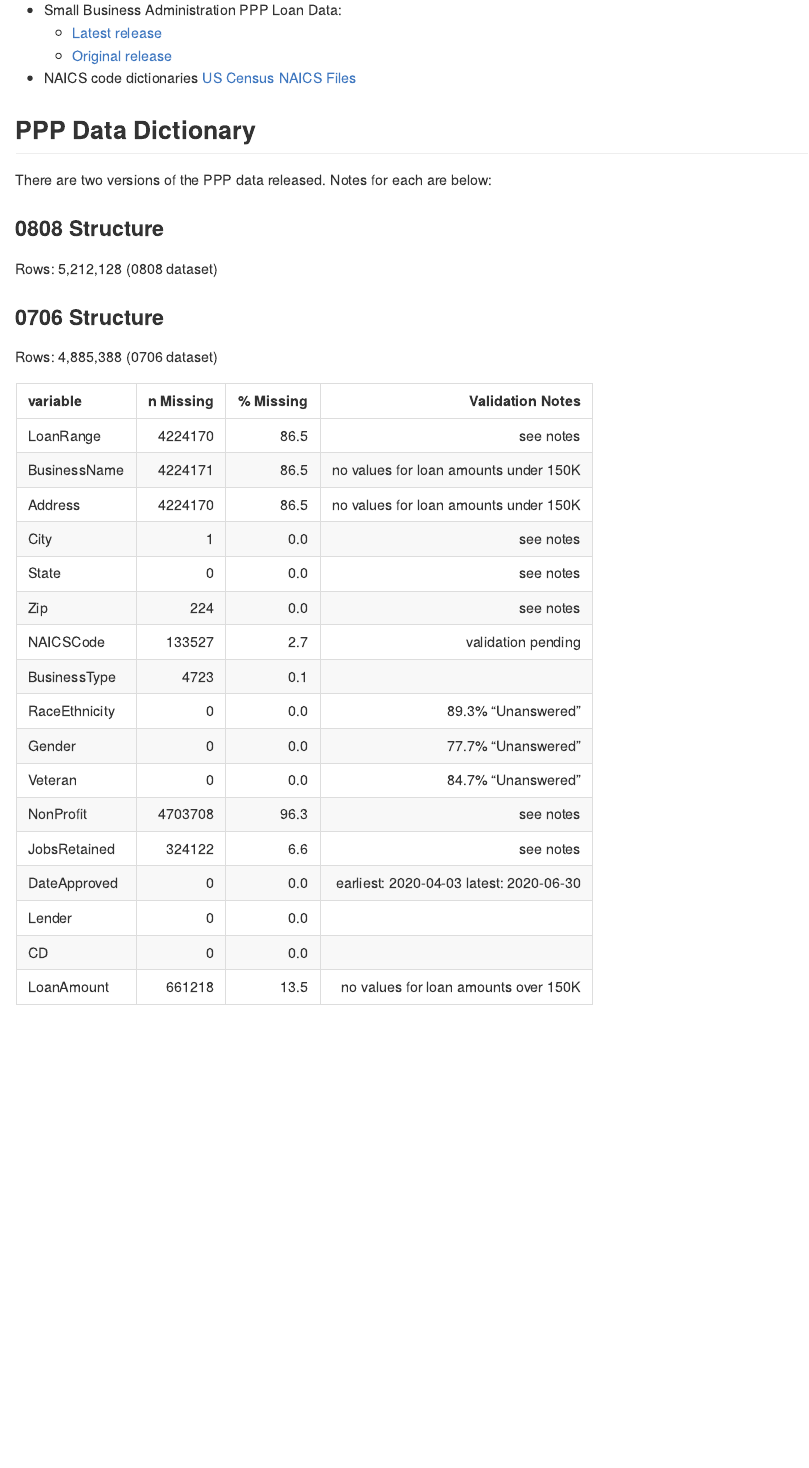
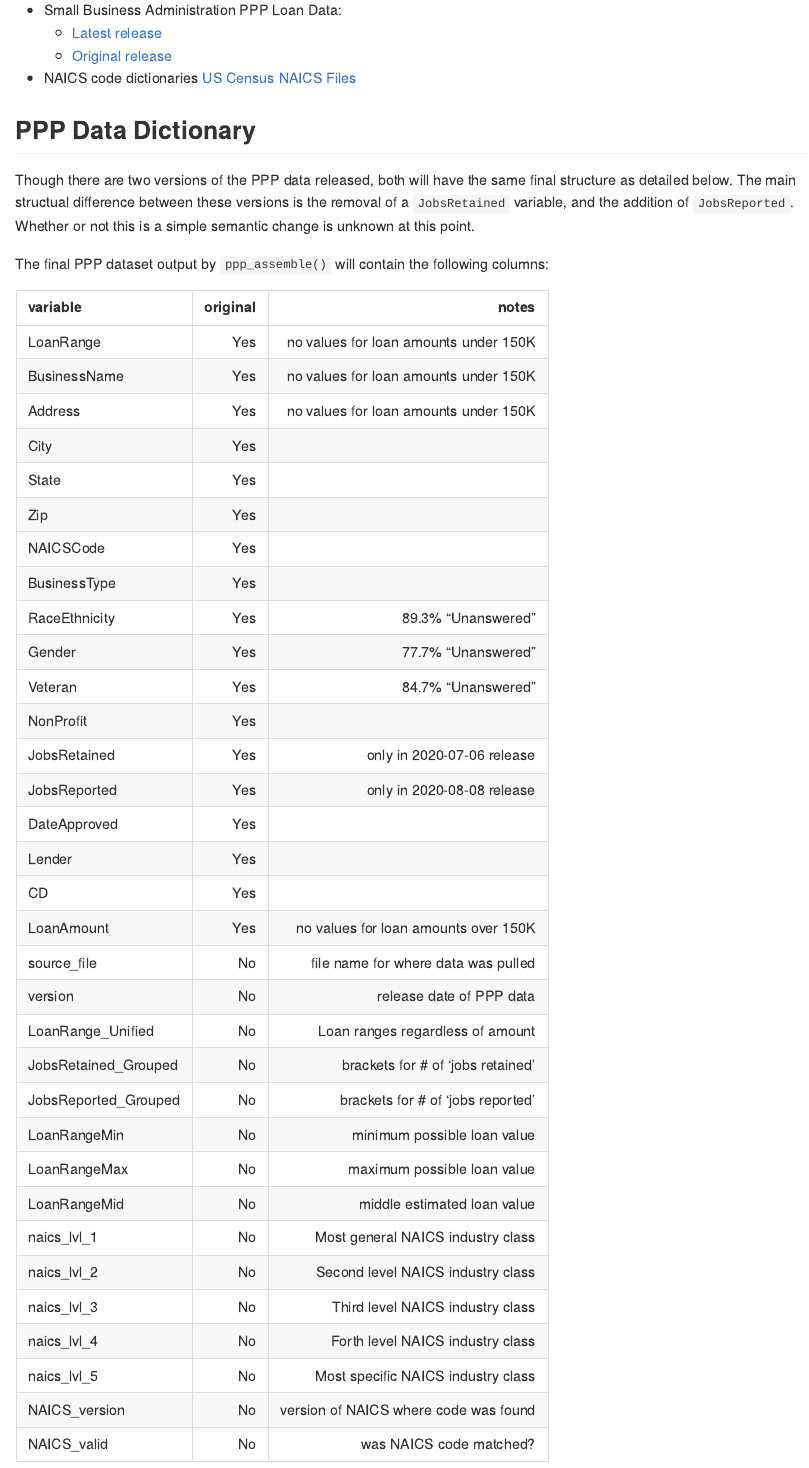
Before and after one commit to kbmorales/PPP, an R Markdown document (README.Rmd): the page in a window 1100 px wide, from 710 px down. The pictures show the output file README.md that the author committed with the source, drawn offline in the style of GitHub.

Commit message:
update README

```diff
--- a/README.Rmd
+++ b/README.Rmd
@@ -53,32 +53,47 @@ ppp_data = ppp_assemble()
 
 ## PPP Data Dictionary
 
-There are two versions of the PPP data released. Notes for each are below:
+Though there are two versions of the PPP data released, both will have the same
+final structure as detailed below. The main structual difference between these
+versions is the removal of a `JobsRetained` variable, and the addition of
+`JobsReported`. Whether or not this is a simple semantic change is unknown
+at this point.
 
-### 0808 Structure
+The final PPP dataset output by `ppp_assemble()` will contain the following
+columns:
 
-Rows: 5,212,128 (0808 dataset)
-
-### 0706 Structure
-
-Rows: 4,885,388 (0706 dataset)
-
-|variable      | n Missing |   % Missing |                        Validation Notes |
-|:-------------|----------:|------------:|----------------------------------------:|
-|LoanRange     |    4224170|         86.5| see notes                               |
-|BusinessName  |    4224171|         86.5| no values for loan amounts under 150K   |
-|Address       |    4224170|         86.5| no values for loan amounts under 150K   |
-|City          |          1|          0.0| see notes                               |
-|State         |          0|          0.0| see notes                               |
-|Zip           |        224|          0.0| see notes                               |
-|NAICSCode     |     133527|          2.7| validation pending                      |
-|BusinessType  |       4723|          0.1|                                         |
-|RaceEthnicity |          0|          0.0| 89.3% "Unanswered"                      |
-|Gender        |          0|          0.0| 77.7% "Unanswered"                      |
-|Veteran       |          0|          0.0| 84.7% "Unanswered"                      |
-|NonProfit     |    4703708|         96.3| see notes                               |
-|JobsRetained  |     324122|          6.6| see notes                               |
-|DateApproved  |          0|          0.0| earliest: 2020-04-03 latest: 2020-06-30 |
-|Lender        |          0|          0.0|                                         |
-|CD            |          0|          0.0|                                         |
-|LoanAmount    |     661218|         13.5| no values for loan amounts over 150K    |
+| variable            | original    |                                    notes |
+| :------------------ | -----------:|----------------------------------------: |
+| LoanRange           | Yes         |    no values for loan amounts under 150K |
+| BusinessName        | Yes         |    no values for loan amounts under 150K |
+| Address             | Yes         |    no values for loan amounts under 150K |
+| City                | Yes         |                                          |
+| State               | Yes         |                                          |
+| Zip                 | Yes         |                                          |
+| NAICSCode           | Yes         |                                          |
+| BusinessType        | Yes         |                                          |
+| RaceEthnicity       | Yes         |                       89.3% “Unanswered” |
+| Gender              | Yes         |                       77.7% “Unanswered” |
+| Veteran             | Yes         |                       84.7% “Unanswered” |
+| NonProfit           | Yes         |                                          |
+| JobsRetained        | Yes         |               only in 2020-07-06 release |
+| JobsReported        | Yes         |               only in 2020-08-08 release |
+| DateApproved        | Yes         |                                          |
+| Lender              | Yes         |                                          |
+| CD                  | Yes         |                                          |
+| LoanAmount          | Yes         |     no values for loan amounts over 150K |
+| source_file         | No          |      file name for where data was pulled |
+| version             | No          |                 release date of PPP data |
+| LoanRange_Unified   | No          |         Loan ranges regardless of amount |
+| JobsRetained_Grouped| No          |        brackets for # of 'jobs retained' |
+| JobsReported_Grouped| No          |        brackets for # of 'jobs reported' |
+| LoanRangeMin        | No          |              minimum possible loan value |
+| LoanRangeMax        | No          |              maximum possible loan value |
+| LoanRangeMid        | No          |              middle estimated loan value |
+| naics_lvl_1         | No          |        Most general NAICS industry class |
+| naics_lvl_2         | No          |        Second level NAICS industry class |
+| naics_lvl_3         | No          |         Third level NAICS industry class |
+| naics_lvl_4         | No          |         Forth level NAICS industry class |
+| naics_lvl_5         | No          |       Most specific NAICS industry class |
+| NAICS_version       | No          |    version of NAICS where code was found |
+| NAICS_valid         | No          |                  was NAICS code matched? |
```
Also changed, not shown: README.md.
